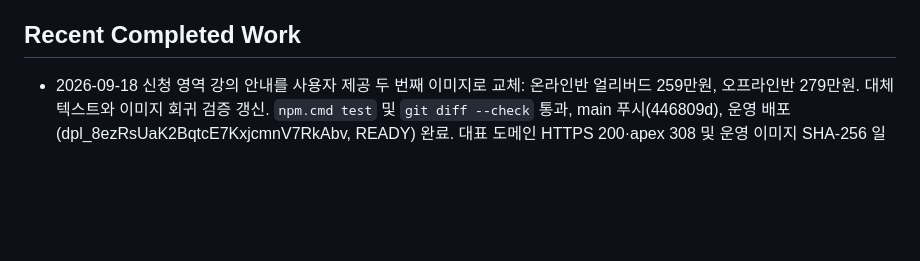
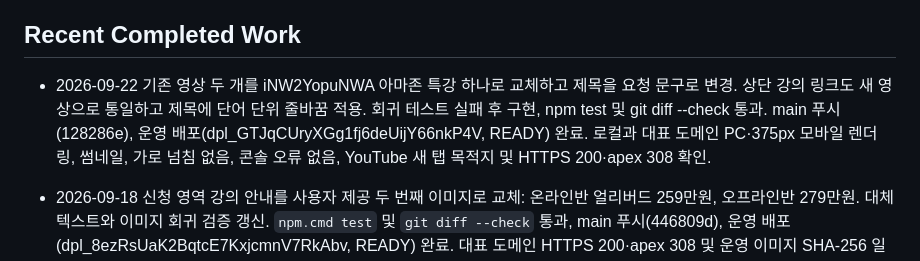
Before and after one commit to resellcoach34/git-pr, a Markdown page: .agents/PROJECT_STATE.md, the part around one of its changes. Rendered like a GitHub page; blank space fills up the shorter version.

```diff
--- a/.agents/PROJECT_STATE.md
+++ b/.agents/PROJECT_STATE.md
@@ -27,6 +27,8 @@ Last updated: 2026-09-18
 - Production deploy: `npx.cmd --yes vercel@50.28.0 deploy --prod --yes --scope resellcoach34s-projects`
 
 ## Recent Completed Work
+
+- 2026-09-22 기존 영상 두 개를 iNW2YopuNWA 아마존 특강 하나로 교체하고 제목을 요청 문구로 변경. 상단 강의 링크도 새 영상으로 통일하고 제목에 단어 단위 줄바꿈 적용. 회귀 테스트 실패 후 구현, npm test 및 git diff --check 통과. main 푸시(128286e), 운영 배포(dpl_GTJqCUryXGg1fj6deUijY66nkP4V, READY) 완료. 로컬과 대표 도메인 PC·375px 모바일 렌더링, 썸네일, 가로 넘침 없음, 콘솔 오류 없음, YouTube 새 탭 목적지 및 HTTPS 200·apex 308 확인.
 
 - 2026-09-18 신청 영역 강의 안내를 사용자 제공 두 번째 이미지로 교체: 온라인반 얼리버드 259만원, 오프라인반 279만원. 대체 텍스트와 이미지 회귀 검증 갱신. `npm.cmd test` 및 `git diff --check` 통과, main 푸시(446809d), 운영 배포(dpl_8ezRsUaK2BqtcE7KxjcmnV7RkAbv, READY) 완료. 대표 도메인 HTTPS 200·apex 308 및 운영 이미지 SHA-256 일치 확인. 헤드리스 브라우저가 빈 화면을 캡처하여 데스크톱·375px 렌더링과 콘솔 검증은 미완료.
 
```
Also changed, not shown: other parts of .agents/PROJECT_STATE.md (+1 -1 lines).
